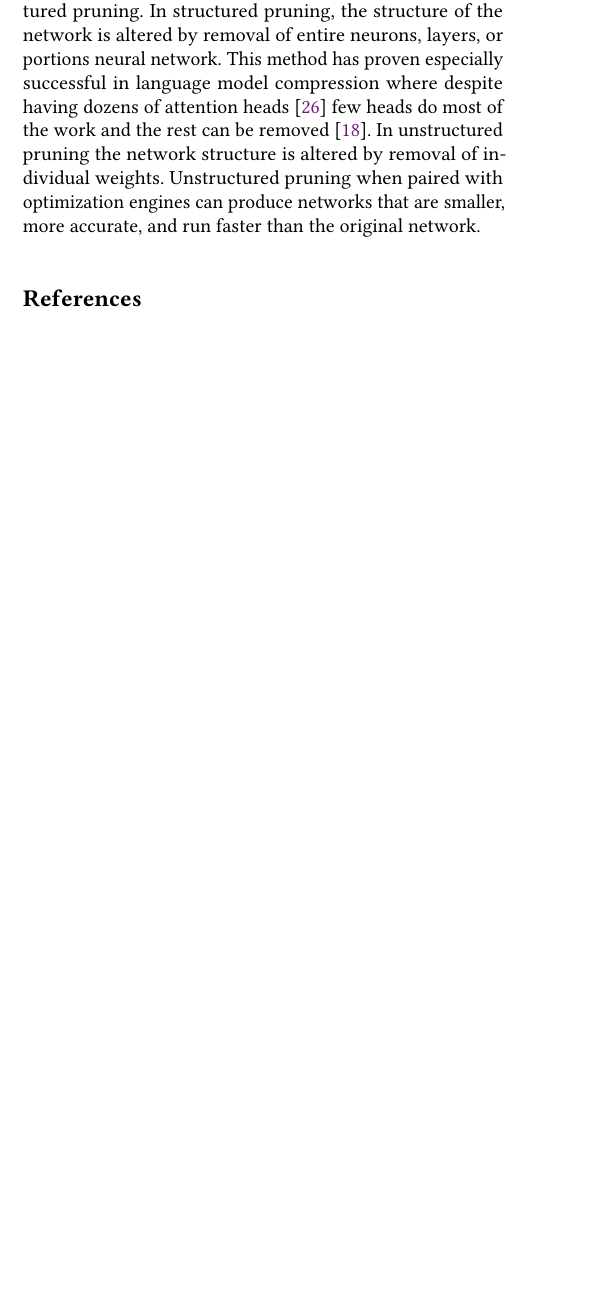
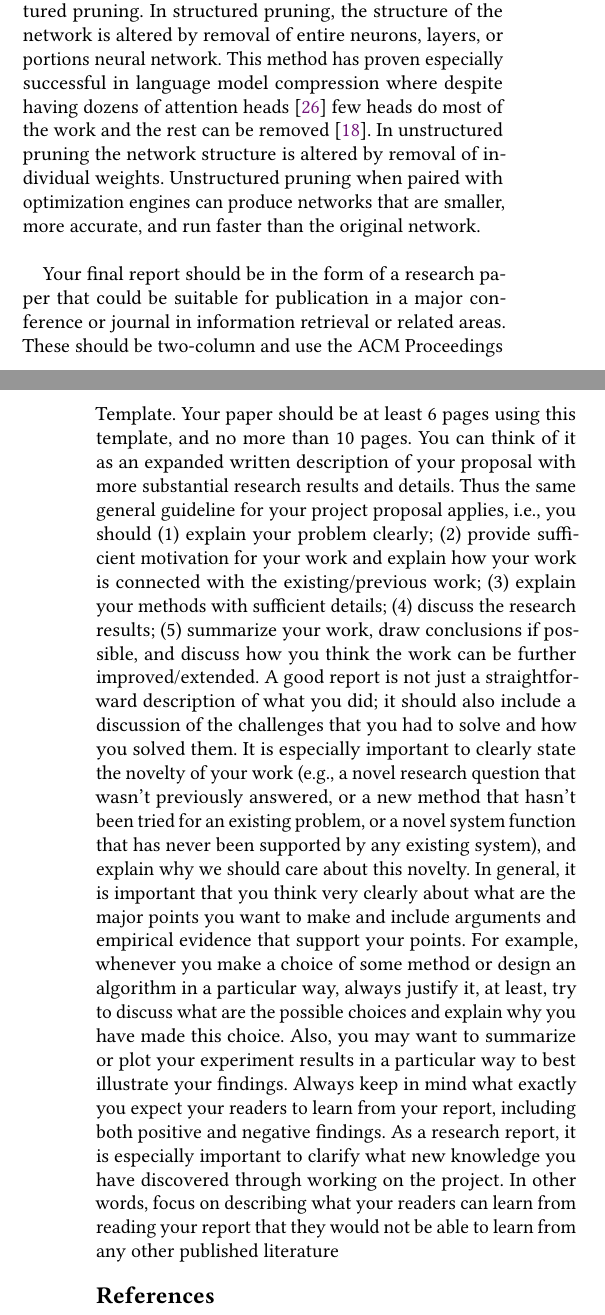
Before and after one commit to spacemanidol/CS510IR, a LaTeX paper (project/main.tex): part of one column of page 2 of 3 before the commit and two parts of the columns of pages 2 and 3 of 4 after it, the two joined at a grey line, cut so that both start at the same text, the shorter picture padded with empty space. Compiled offline with pdfLaTeX.

Commit message:
Updates from Overleaf

```diff
--- a/project/main.tex
+++ b/project/main.tex
@@ -48,6 +48,10 @@ Model distillation \cite{Ba2014DoDN} addresses compressing models by first train
 Model quantization \cite{Gong2014CompressingDC} \cite{Han2016DeepCC} addresses compressing models by reducing the number of bits that are require to represent parameters in a model. In simple implementations this means changing representation of weights from Float32 to float16(effectively cutting model size in half). Complex implementations tune networks to find the smallest amount of bits that can be used for weights, biases, and gradient updates using values as low as 1 bit \cite{Courbariaux2016BinarizedNN}. Quantization is particularly effective because it both leverages that networks are defaulted to a level of precision which is too high and by decreasing the size of representations networks are forced to share weights making networks more robust. \\
 Model pruning \cite{LeCun1989OptimalBD} addresses model compression by decreasing the connection in a network. The goal of network pruning is to produce a sub network of the original network which optimizes some network property(accuracy, speed, robustness) while preserving the original network function. Network pruning has been show to produce a similar effect to random noise injection \cite{Bartoldson2019TheGT} and this noise can be used to make the network more efficient. Bartoldson et al., showed that network pruning is not just used for decreasing size but can be used to increase the generalization of the network.
 As mentioned earlier, there is structured pruning and unstructured pruning. In structured pruning, the structure of the network is altered by removal of entire neurons, layers, or portions neural network. This method has proven especially successful in language model compression where despite having dozens of attention heads \cite{Vaswani2017AttentionIA} few heads do most of the work and the rest can be removed \cite{Michel2019AreSH}. In unstructured pruning the network structure is altered by removal of individual weights. Unstructured pruning when paired with optimization engines can produce networks that are smaller, more accurate, and run faster than the original network. \\
+
+Your final report should be in the form of a research paper that could be suitable for publication in a major conference or journal in information retrieval or related areas. These should be two-column and use the ACM Proceedings Template. Your paper should be at least 6 pages using this template, and no more than 10 pages.
+You can think of it as an expanded written description of your proposal with more substantial research results and details. Thus the same general guideline for your project proposal applies, i.e., you should (1) explain your problem clearly; (2) provide sufficient motivation for your work and explain how your work is connected with the existing/previous work; (3) explain your methods with sufficient details; (4) discuss the research results; (5) summarize your work, draw conclusions if possible, and discuss how you think the work can be further improved/extended.
+A good report is not just a straightforward description of what you did; it should also include a discussion of the challenges that you had to solve and how you solved them. It is especially important to clearly state the novelty of your work (e.g., a novel research question that wasn’t previously answered, or a new method that hasn’t been tried for an existing problem, or a novel system function that has never been supported by any existing system), and explain why we should care about this novelty. In general, it is important that you think very clearly about what are the major points you want to make and include arguments and empirical evidence that support your points. For example, whenever you make a choice of some method or design an algorithm in a particular way, always justify it, at least, try to discuss what are the possible choices and explain why you have made this choice. Also, you may want to summarize or plot your experiment results in a particular way to best illustrate your findings. Always keep in mind what exactly you expect your readers to learn from your report, including both positive and negative findings. As a research report, it is especially important to clarify what new knowledge you have discovered through working on the project. In other words, focus on describing what your readers can learn from reading your report that they would not be able to learn from any other published literature
 \bibliographystyle{ACM-Reference-Format}
 \bibliography{bibliography}
 %\appendix
```
Also changed, not shown: Competition/main.tex (+1 -1 lines), Competition/dcampos_competition_lab.pdf.
